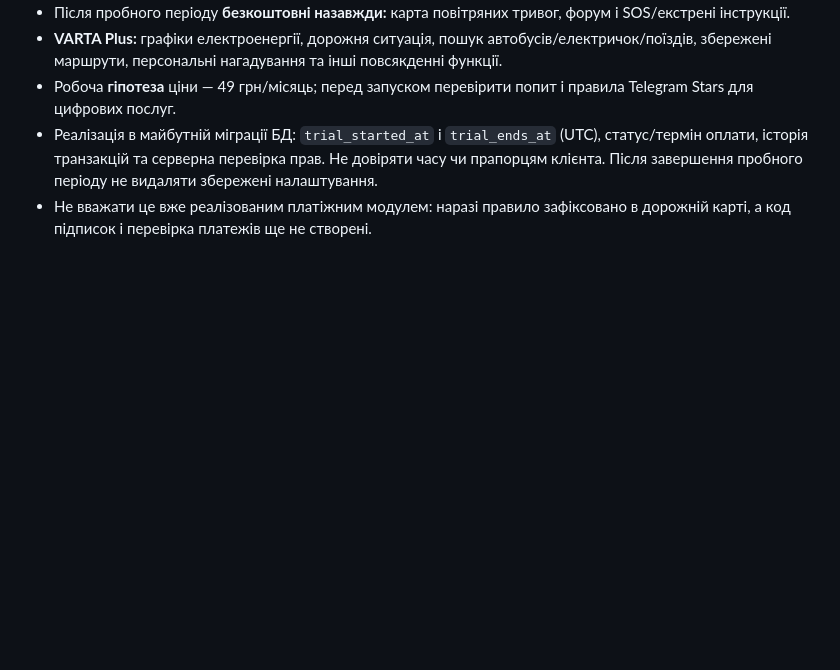
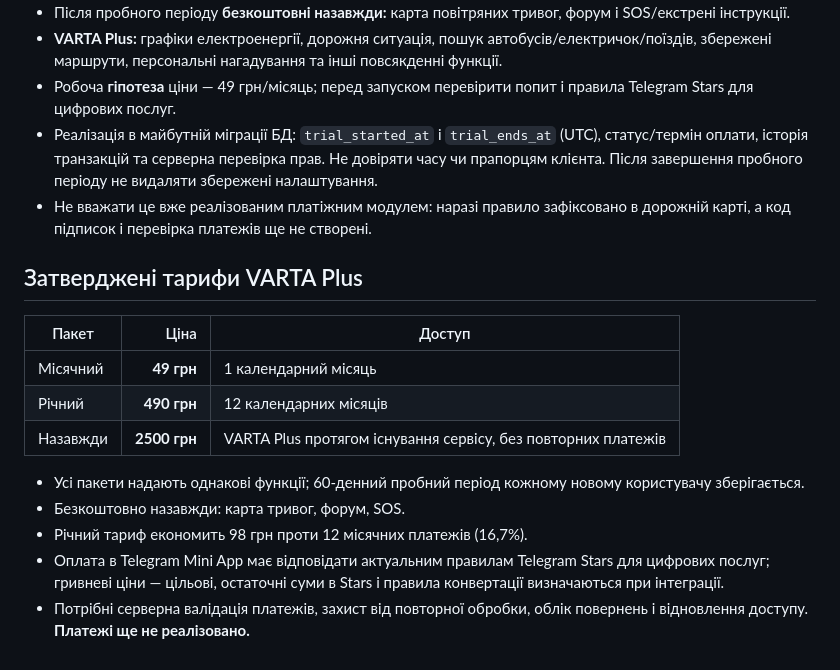
Before and after one commit to alexxsmith2061-bot/VartaUA, a Markdown page: docs/PRODUCT_ROADMAP_UA.md, the part around the change. Drawn GitHub-style; blank space fills up the shorter version.

Commit message:
docs: set Plus monthly 49 UAH, yearly 490 UAH and lifetime 2500 UAH

```diff
--- a/docs/PRODUCT_ROADMAP_UA.md
+++ b/docs/PRODUCT_ROADMAP_UA.md
@@ -68,3 +68,17 @@
 - Робоча **гіпотеза** ціни — 49 грн/місяць; перед запуском перевірити попит і правила Telegram Stars для цифрових послуг.
 - Реалізація в майбутній міграції БД: `trial_started_at` і `trial_ends_at` (UTC), статус/термін оплати, історія транзакцій та серверна перевірка прав. Не довіряти часу чи прапорцям клієнта. Після завершення пробного періоду не видаляти збережені налаштування.
 - Не вважати це вже реалізованим платіжним модулем: наразі правило зафіксовано в дорожній карті, а код підписок і перевірка платежів ще не створені.
+
+## Затверджені тарифи VARTA Plus
+
+| Пакет | Ціна | Доступ |
+|---|---:|---|
+| Місячний | **49 грн** | 1 календарний місяць |
+| Річний | **490 грн** | 12 календарних місяців |
+| Назавжди | **2500 грн** | VARTA Plus протягом існування сервісу, без повторних платежів |
+
+- Усі пакети надають однакові функції; 60-денний пробний період кожному новому користувачу зберігається.
+- Безкоштовно назавжди: карта тривог, форум, SOS.
+- Річний тариф економить 98 грн проти 12 місячних платежів (16,7%).
+- Оплата в Telegram Mini App має відповідати актуальним правилам Telegram Stars для цифрових послуг; гривневі ціни — цільові, остаточні суми в Stars і правила конвертації визначаються при інтеграції.
+- Потрібні серверна валідація платежів, захист від повторної обробки, облік повернень і відновлення доступу. **Платежі ще не реалізовано.**
```
